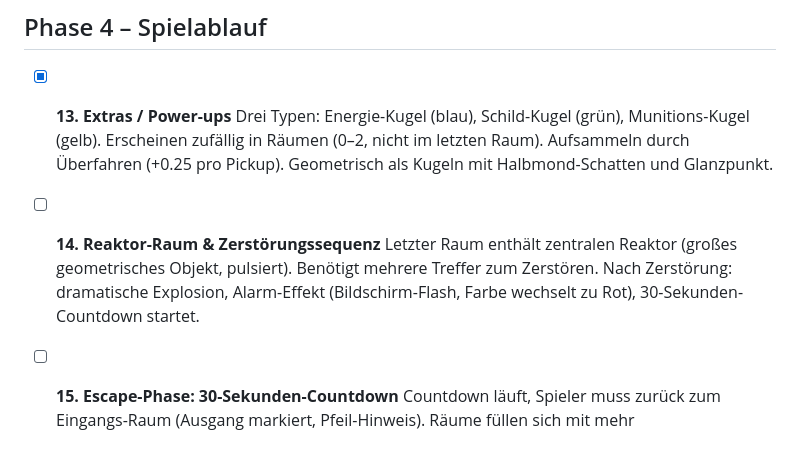
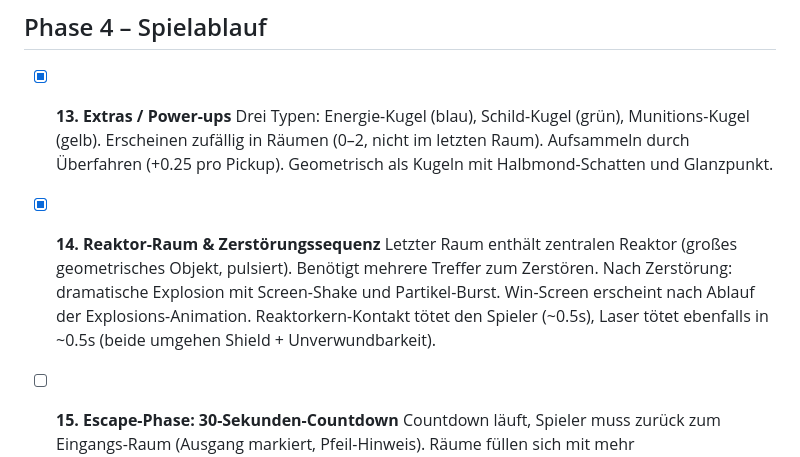
Before and after one commit to phausser/FortAkopalueze, a Markdown page: TODO.md, the part around the change. GitHub-like rendering.

Commit message:
docs: update todo

```diff
--- a/TODO.md
+++ b/TODO.md
@@ -47,8 +47,8 @@
 - [x] **13. Extras / Power-ups**
   Drei Typen: Energie-Kugel (blau), Schild-Kugel (grün), Munitions-Kugel (gelb). Erscheinen zufällig in Räumen (0–2, nicht im letzten Raum). Aufsammeln durch Überfahren (+0.25 pro Pickup). Geometrisch als Kugeln mit Halbmond-Schatten und Glanzpunkt.
 
-- [ ] **14. Reaktor-Raum & Zerstörungssequenz**
-  Letzter Raum enthält zentralen Reaktor (großes geometrisches Objekt, pulsiert). Benötigt mehrere Treffer zum Zerstören. Nach Zerstörung: dramatische Explosion, Alarm-Effekt (Bildschirm-Flash, Farbe wechselt zu Rot), 30-Sekunden-Countdown startet.
+- [x] **14. Reaktor-Raum & Zerstörungssequenz**
+  Letzter Raum enthält zentralen Reaktor (großes geometrisches Objekt, pulsiert). Benötigt mehrere Treffer zum Zerstören. Nach Zerstörung: dramatische Explosion mit Screen-Shake und Partikel-Burst. Win-Screen erscheint nach Ablauf der Explosions-Animation. Reaktorkern-Kontakt tötet den Spieler (~0.5s), Laser tötet ebenfalls in ~0.5s (beide umgehen Shield + Unverwundbarkeit).
 
 - [ ] **15. Escape-Phase: 30-Sekunden-Countdown**
   Countdown läuft, Spieler muss zurück zum Eingangs-Raum (Ausgang markiert, Pfeil-Hinweis). Räume füllen sich mit mehr Gegnern/Hindernissen. Bei 0 Sekunden: Explosion, Game-Over. Bei rechtzeitigem Erreichen: Win-Screen.
```
